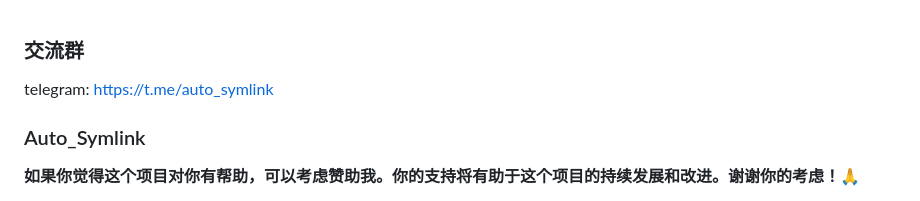
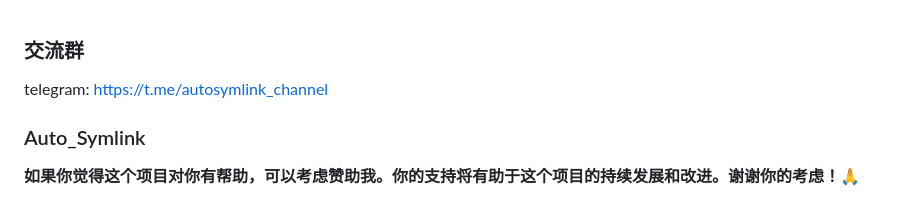
Before and after one commit to shenxianmq/Auto_Symlink, a Markdown page: README.md, the part around the change. Drawn GitHub-style.

```diff
--- a/README.md
+++ b/README.md
@@ -1,5 +1,5 @@
 ### 交流群
-telegram: https://t.me/auto_symlink
+telegram: https://t.me/autosymlink_channel
 
 ### Auto_Symlink
 **如果你觉得这个项目对你有帮助，可以考虑赞助我。你的支持将有助于这个项目的持续发展和改进。谢谢你的考虑！🙏**
```
